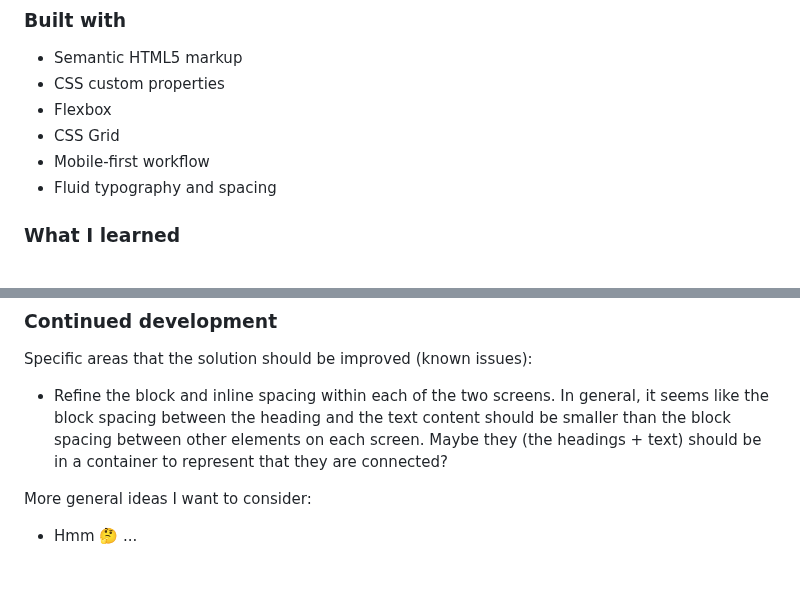
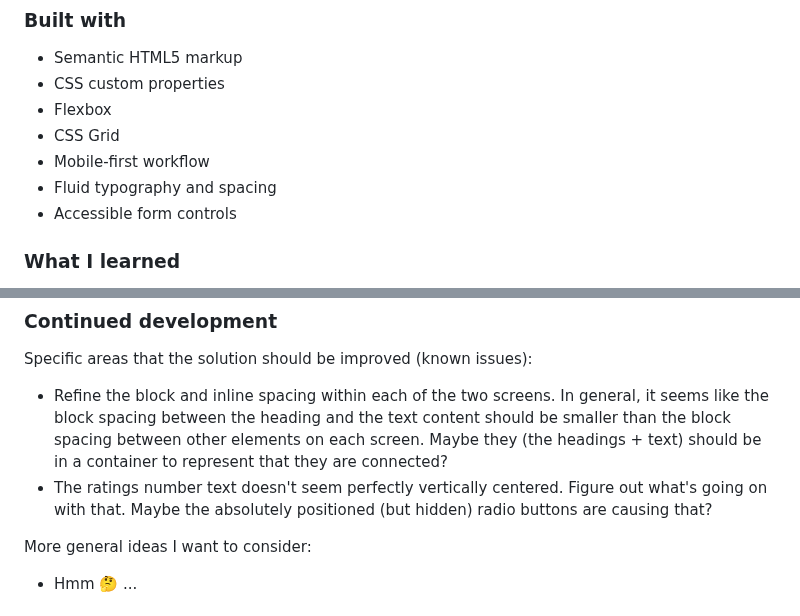
Before and after one commit to elisilk/interactive-rating-component, a Markdown page: README.md, 2 parts joined by grey strips. Drawn GitHub-style; blank space fills up the shorter version.

Commit message:
Updated known issues.

```diff
--- a/README.md
+++ b/README.md
@@ -49,6 +49,7 @@ Users should be able to:
 - CSS Grid
 - Mobile-first workflow
 - Fluid typography and spacing
+- Accessible form controls
 
 ### What I learned
 
@@ -71,6 +72,7 @@ Here are some of the resources that I made use of:
 Specific areas that the solution should be improved (known issues):
 
 - Refine the block and inline spacing within each of the two screens. In general, it seems like the block spacing between the heading and the text content should be smaller than the block spacing between other elements on each screen. Maybe they (the headings + text) should be in a container to represent that they are connected?
+- The ratings number text doesn't seem perfectly vertically centered. Figure out what's going on with that. Maybe the absolutely positioned (but hidden) radio buttons are causing that?
 
 More general ideas I want to consider:
 
```
